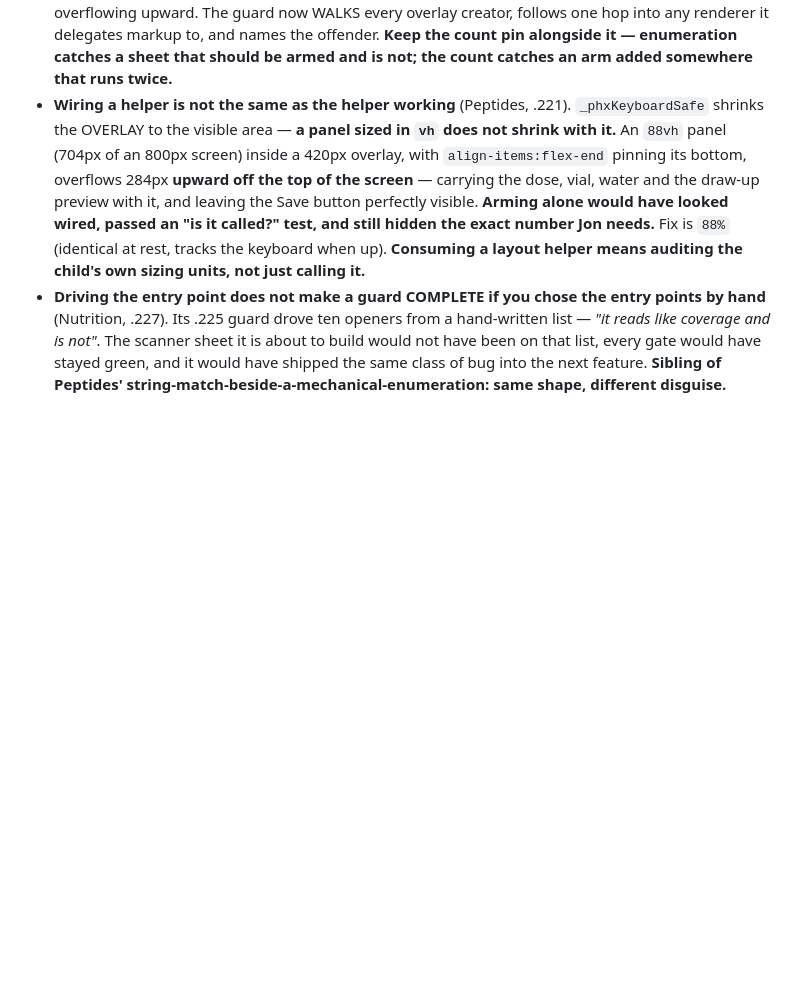
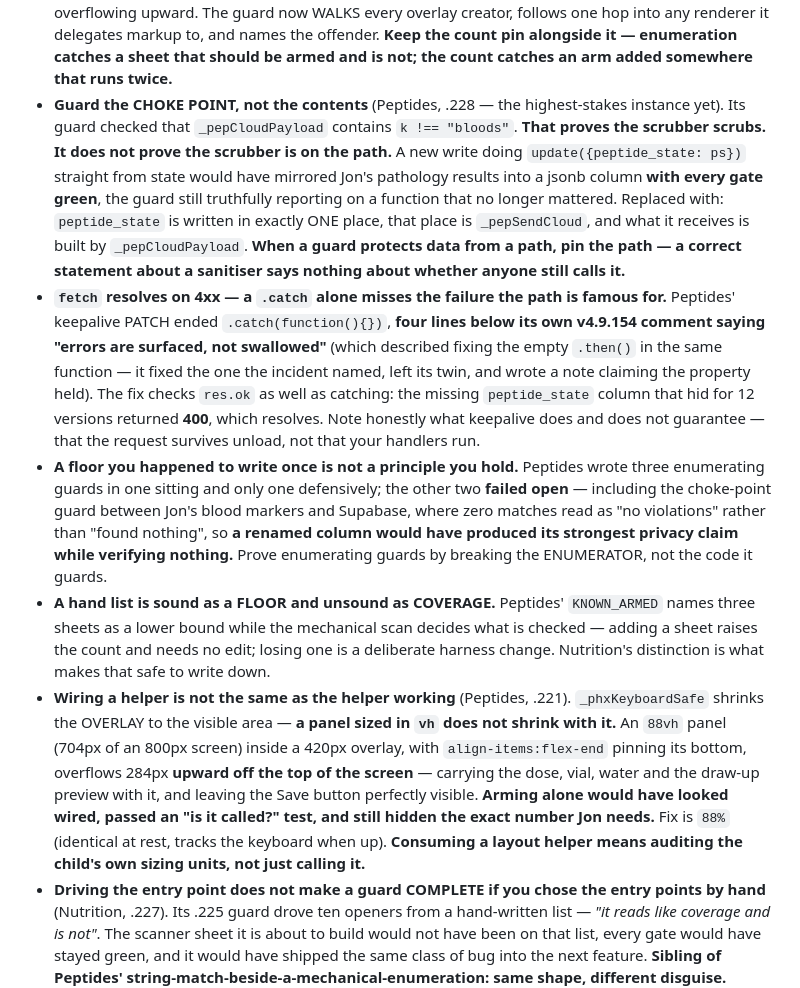
Before and after one commit to jontrick/phoenix-sc, a Markdown page: COMMS_PROTOCOL.md, the part around the change. Drawn GitHub-style; blank space fills up the shorter version.

Commit message:
docs — [PM] guard the choke point not the sanitiser; fetch resolves on 4xx; break the enumerator

```diff
--- a/COMMS_PROTOCOL.md
+++ b/COMMS_PROTOCOL.md
@@ -149,6 +149,10 @@ it.** So:
 - **A safety net nobody has pulled is a safety net nobody knows is attached.** The .165 render-error net — added specifically so a silent failure could never again hide a broken Today card for four versions — had itself never been driven, behind two guards named *"a render failure is recorded"* and *"is visible on the card"*, both true as strings, neither proving anything happens. Test the thing that exists to catch failures, by making it fail.
 - **A gate must validate the ARTEFACT YOU SHIP, not the one on disk** (Peptides, .221 → PM, .226): *"a gate that validates a different artefact from the one you ship is not a gate, it is a second opinion about your intentions."* `version_check` read the working tree and printed CLEAN about a file that was not in the commit — the edits sat unstaged after `git commit --amend -F msg.txt` (message amended, nothing staged), and two trees shipped as 4.9.220. It now reads `git show HEAD:index.html` and fails when the working tree disagrees with the commit. **Check every gate for this: `harness.mjs`, `runtime_check.mjs` and `functional_check.mjs` all read the working tree — which is correct when you run them BEFORE committing, and wrong if you ever run them after.**
 - **A COUNT PIN is only as good as the enumeration behind it — so make the enumeration mechanical** (Peptides, .224). It reported four peptide sheets; there were **five**, and the missed one (`pepOpenBloodPanel`, six inputs and a textarea) was the most typing-heavy screen in the domain. It was not missed by looking and misjudging — **the count came from earlier in the session and neither it nor the PM ever re-derived it**, then the PM narrowed scope using it. *"It is a different shape"* was quietly doing the work of *"it is fine"*: the sheet fails the OTHER way — full-height with its own scroll container whose bottom sits behind the keyboard, so Save is unreachable rather than the fields overflowing upward. The guard now WALKS every overlay creator, follows one hop into any renderer it delegates markup to, and names the offender. **Keep the count pin alongside it — enumeration catches a sheet that should be armed and is not; the count catches an arm added somewhere that runs twice.**
+- **Guard the CHOKE POINT, not the contents** (Peptides, .228 — the highest-stakes instance yet). Its guard checked that `_pepCloudPayload` contains `k !== "bloods"`. **That proves the scrubber scrubs. It does not prove the scrubber is on the path.** A new write doing `update({peptide_state: ps})` straight from state would have mirrored Jon's pathology results into a jsonb column **with every gate green**, the guard still truthfully reporting on a function that no longer mattered. Replaced with: `peptide_state` is written in exactly ONE place, that place is `_pepSendCloud`, and what it receives is built by `_pepCloudPayload`. **When a guard protects data from a path, pin the path — a correct statement about a sanitiser says nothing about whether anyone still calls it.**
+- **`fetch` resolves on 4xx — a `.catch` alone misses the failure the path is famous for.** Peptides' keepalive PATCH ended `.catch(function(){})`, **four lines below its own v4.9.154 comment saying "errors are surfaced, not swallowed"** (which described fixing the empty `.then()` in the same function — it fixed the one the incident named, left its twin, and wrote a note claiming the property held). The fix checks `res.ok` as well as catching: the missing `peptide_state` column that hid for 12 versions returned **400**, which resolves. Note honestly what keepalive does and does not guarantee — that the request survives unload, not that your handlers run.
+- **A floor you happened to write once is not a principle you hold.** Peptides wrote three enumerating guards in one sitting and only one defensively; the other two **failed open** — including the choke-point guard between Jon's blood markers and Supabase, where zero matches read as "no violations" rather than "found nothing", so **a renamed column would have produced its strongest privacy claim while verifying nothing.** Prove enumerating guards by breaking the ENUMERATOR, not the code it guards.
+- **A hand list is sound as a FLOOR and unsound as COVERAGE.** Peptides' `KNOWN_ARMED` names three sheets as a lower bound while the mechanical scan decides what is checked — adding a sheet raises the count and needs no edit; losing one is a deliberate harness change. Nutrition's distinction is what makes that safe to write down.
 - **Wiring a helper is not the same as the helper working** (Peptides, .221). `_phxKeyboardSafe` shrinks the OVERLAY to the visible area — **a panel sized in `vh` does not shrink with it.** An `88vh` panel (704px of an 800px screen) inside a 420px overlay, with `align-items:flex-end` pinning its bottom, overflows 284px **upward off the top of the screen** — carrying the dose, vial, water and the draw-up preview with it, and leaving the Save button perfectly visible. **Arming alone would have looked wired, passed an "is it called?" test, and still hidden the exact number Jon needs.** Fix is `88%` (identical at rest, tracks the keyboard when up). **Consuming a layout helper means auditing the child's own sizing units, not just calling it.**
 - **Driving the entry point does not make a guard COMPLETE if you chose the entry points by hand** (Nutrition, .227). Its .225 guard drove ten openers from a hand-written list — *"it reads like coverage and is not"*. The scanner sheet it is about to build would not have been on that list, every gate would have stayed green, and it would have shipped the same class of bug into the next feature. **Sibling of Peptides' string-match-beside-a-mechanical-enumeration: same shape, different disguise.** Enumerate mechanically — every function in your prefix that appends an overlay — so a surface written next month is covered before it exists.
 - **An enumeration guard needs a FLOOR, or it is vacuously true the moment it matches nothing.** Nutrition asserts *fewer than 10 sheets found = the enumeration broke*. Without it, a regex that silently stops matching turns every assertion built on it green — which is the exact failure both the enumeration rules are about, applied to the enumerator itself.
```
